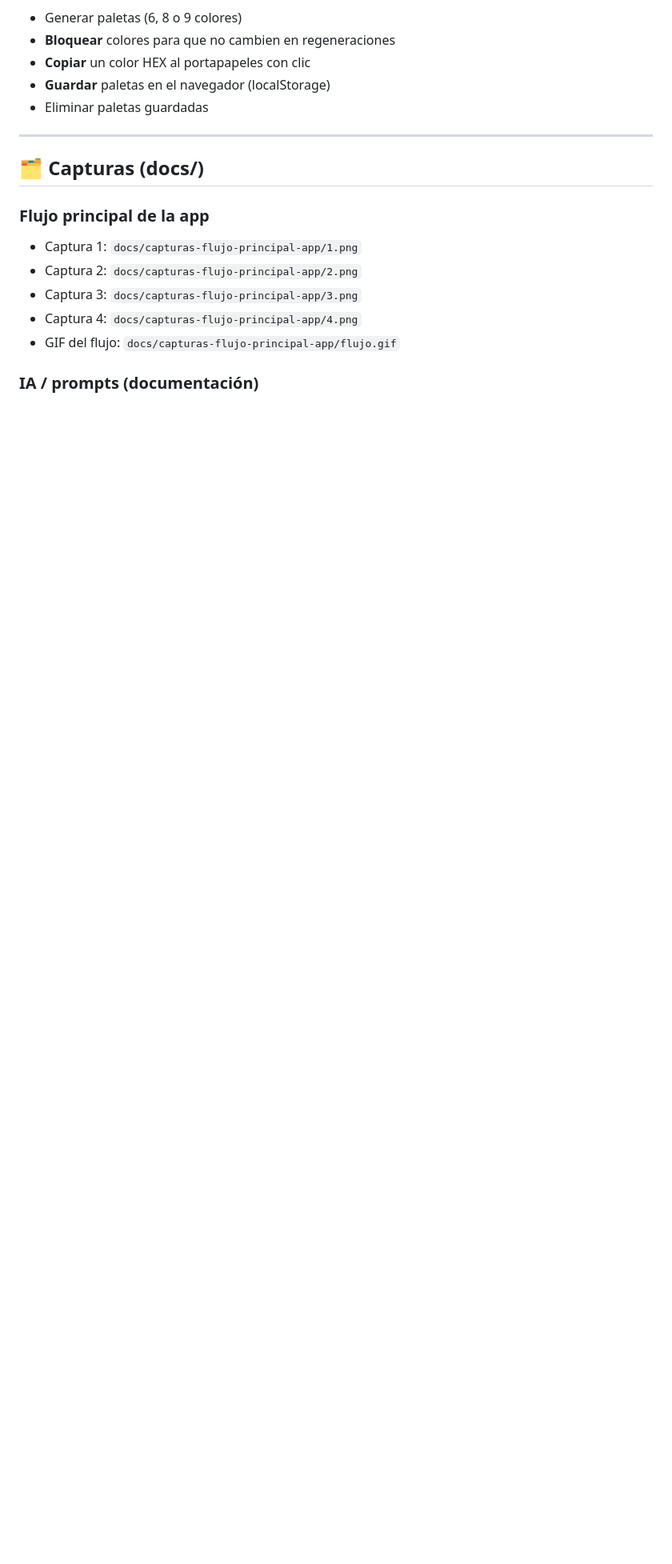
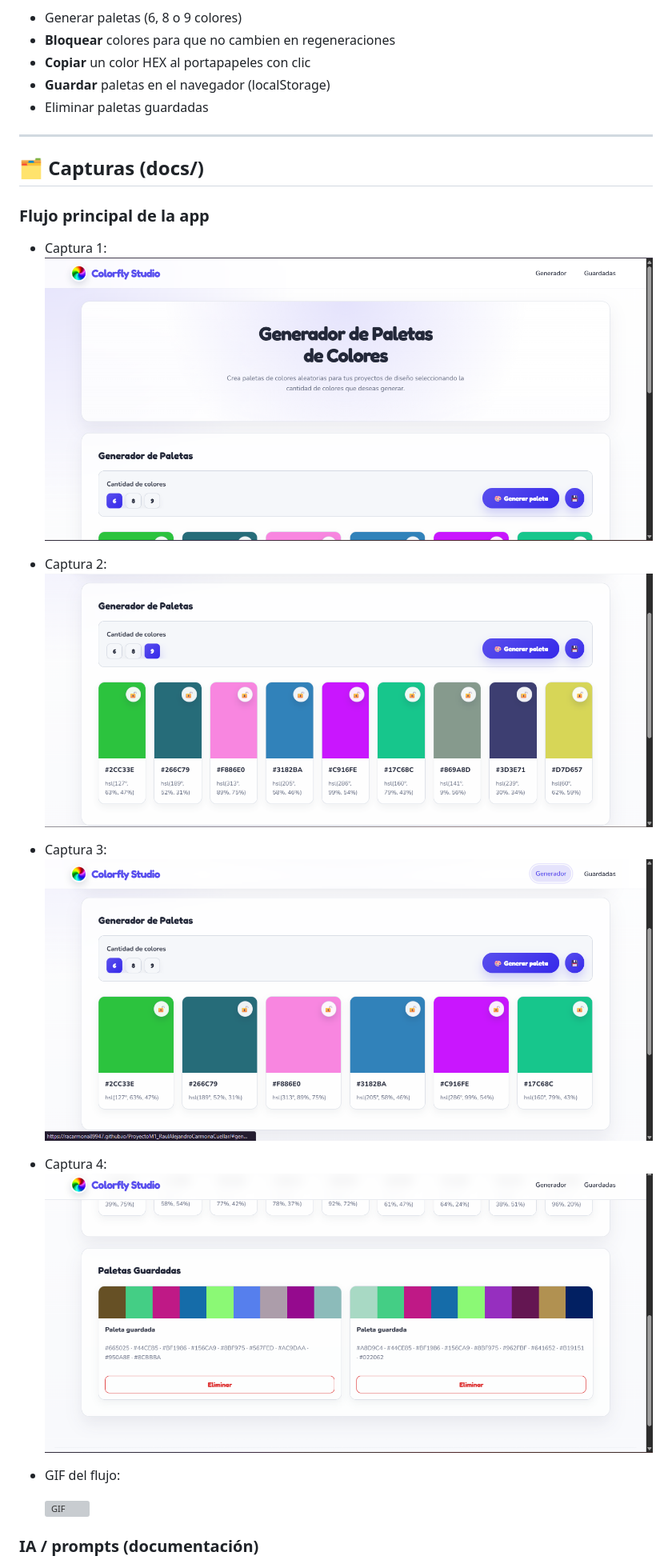
Before and after one commit to racarmona89947/ProyectoM1_RaulAlejandroCarmonaCuellar, a Markdown page: README.md, the part around one of its changes. Shown at 80% size. GitHub-like rendering; blank space fills up the shorter version; grey boxes are pictures that could not be loaded.

Commit message:
docs: actualizar README, capturas de uso e imágenes de pruebas con IA, v2

```diff
--- a/README.md
+++ b/README.md
@@ -24,11 +24,22 @@ Incluye:
 
 ### Flujo principal de la app
 
-- Captura 1: `docs/capturas-flujo-principal-app/1.png`
-- Captura 2: `docs/capturas-flujo-principal-app/2.png`
-- Captura 3: `docs/capturas-flujo-principal-app/3.png`
-- Captura 4: `docs/capturas-flujo-principal-app/4.png`
-- GIF del flujo: `docs/capturas-flujo-principal-app/flujo.gif`
+- Captura 1:
+![Captura](docs/capturas-flujo-principal-app/1.png)
+
+- Captura 2:
+![Captura](docs/capturas-flujo-principal-app/2.png)
+
+- Captura 3:
+![Captura](docs/capturas-flujo-principal-app/3.png)
+
+- Captura 4:
+![Captura](docs/capturas-flujo-principal-app/4.png)
+
+- GIF del flujo:
+
+  ![GIF](docs/capturas-flujo-principal-app/flujo.gif)
+
 
 ### IA / prompts (documentación)
 
```
Also changed, not shown: other parts of README.md (+26 -12 lines), ia-docs.md (renamed from docs/capturas-ia-respuestas/prompts-usados.md, +2 -2 lines).
